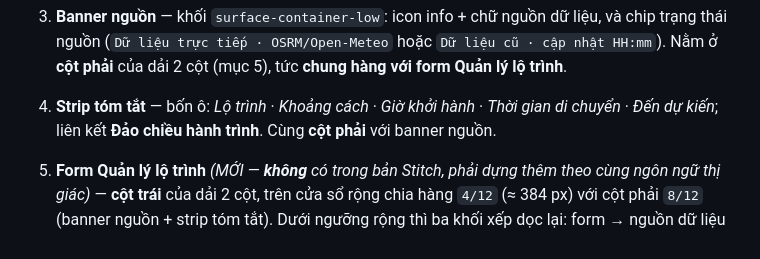
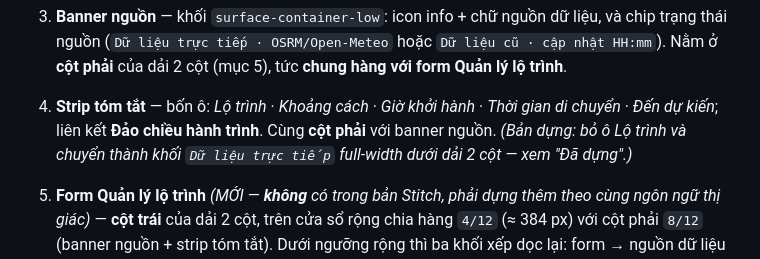
Before and after one commit to HuangMeii/memoir-diary, a Markdown page: docs/UI-design/28-route-weather.md, the part around one of its changes. GitHub-like rendering.

```diff
--- a/docs/UI-design/28-route-weather.md
+++ b/docs/UI-design/28-route-weather.md
@@ -101,7 +110,8 @@ liệu một phần, vượt phạm vi dự báo, lưu thành công / thất b
    **chung hàng với form Quản lý lộ trình**.
 4. **Strip tóm tắt** — bốn ô: *Lộ trình* · *Khoảng cách* · *Giờ khởi hành* ·
    *Thời gian di chuyển* · *Đến dự kiến*; liên kết **Đảo chiều hành trình**. Cùng
-   **cột phải** với banner nguồn.
+   **cột phải** với banner nguồn. *(Bản dựng: bỏ ô Lộ trình và chuyển thành khối
+   `Dữ liệu trực tiếp` full-width dưới dải 2 cột — xem "Đã dựng".)*
 5. **Form Quản lý lộ trình** *(MỚI — **không** có trong bản Stitch, phải dựng
    thêm theo cùng ngôn ngữ thị giác)* — **cột trái** của dải 2 cột, trên cửa sổ
    rộng chia hàng `4/12` (≈ 384 px) với cột phải `8/12` (banner nguồn + strip tóm
```
Also changed, not shown: other parts of docs/UI-design/28-route-weather.md (+22 -13 lines), docs/12-route-weather.md (+2 -2 lines).
